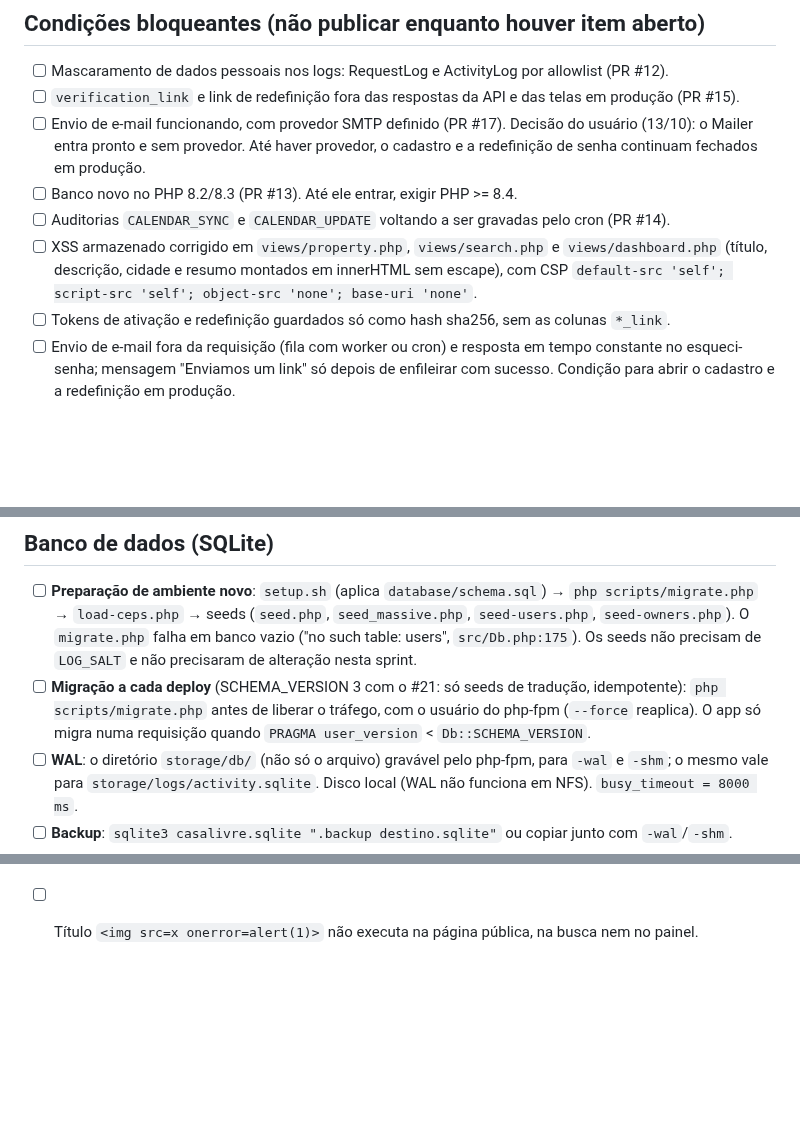
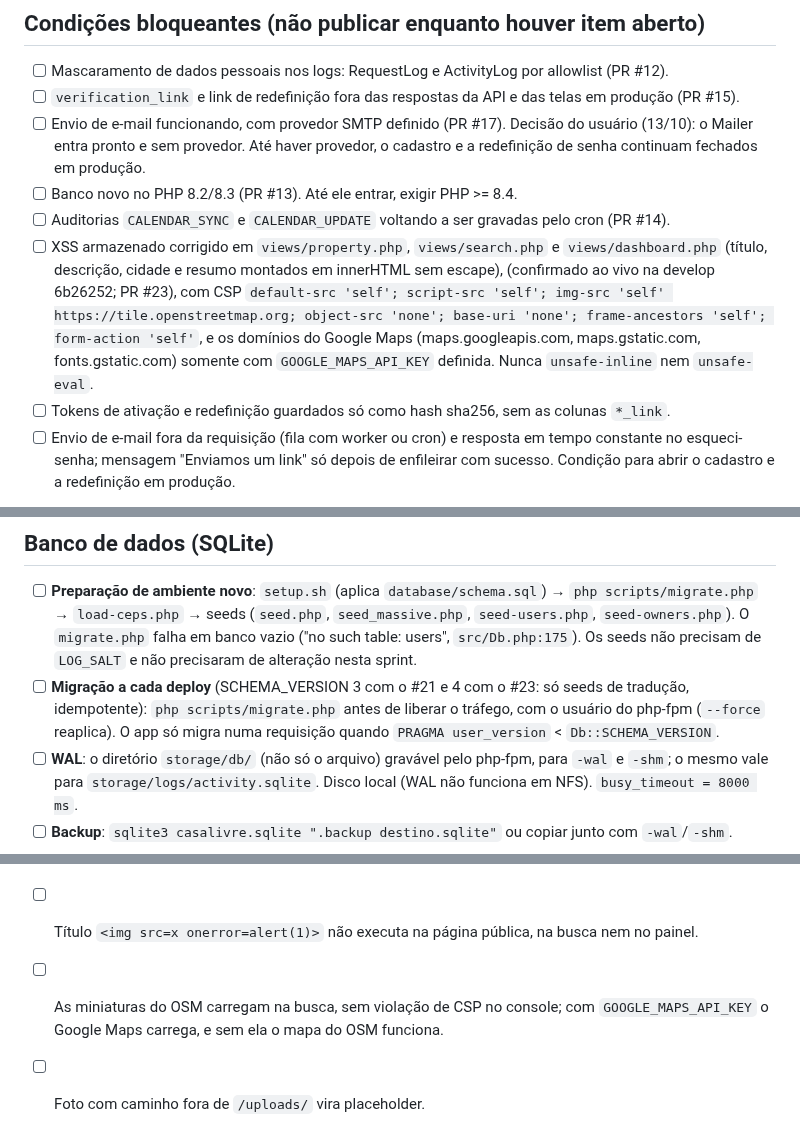
Before and after one commit to rieiro/casalivre, a Markdown page: prompts/deploy.md, 3 parts joined by grey strips. Rendered like a GitHub page; blank space fills up the shorter version.

Commit message:
docs: condições de deploy do PR #23 (CSP, fotos)

```diff
--- a/prompts/deploy.md
+++ b/prompts/deploy.md
@@ -9,7 +9,7 @@ Tudo o que é preciso para subir o sistema em produção: servidor, variáveis,
 - [ ] Envio de e-mail funcionando, com provedor SMTP definido (PR #17). Decisão do usuário (13/10): o Mailer entra pronto e sem provedor. Até haver provedor, o cadastro e a redefinição de senha continuam fechados em produção.
 - [ ] Banco novo no PHP 8.2/8.3 (PR #13). Até ele entrar, exigir PHP >= 8.4.
 - [ ] Auditorias `CALENDAR_SYNC` e `CALENDAR_UPDATE` voltando a ser gravadas pelo cron (PR #14).
-- [ ] XSS armazenado corrigido em `views/property.php`, `views/search.php` e `views/dashboard.php` (título, descrição, cidade e resumo montados em innerHTML sem escape), com CSP `default-src 'self'; script-src 'self'; object-src 'none'; base-uri 'none'`.
+- [ ] XSS armazenado corrigido em `views/property.php`, `views/search.php` e `views/dashboard.php` (título, descrição, cidade e resumo montados em innerHTML sem escape), (confirmado ao vivo na develop 6b26252; PR #23), com CSP `default-src 'self'; script-src 'self'; img-src 'self' https://tile.openstreetmap.org; object-src 'none'; base-uri 'none'; frame-ancestors 'self'; form-action 'self'`, e os domínios do Google Maps (maps.googleapis.com, maps.gstatic.com, fonts.gstatic.com) somente com `GOOGLE_MAPS_API_KEY` definida. Nunca `unsafe-inline` nem `unsafe-eval`.
 - [ ] Tokens de ativação e redefinição guardados só como hash sha256, sem as colunas `*_link`.
 - [ ] Envio de e-mail fora da requisição (fila com worker ou cron) e resposta em tempo constante no esqueci-senha; mensagem "Enviamos um link" só depois de enfileirar com sucesso. Condição para abrir o cadastro e a redefinição em produção.
 
@@ -52,7 +54,7 @@ Tudo o que é preciso para subir o sistema em produção: servidor, variáveis,
 ## Banco de dados (SQLite)
 
 - [ ] **Preparação de ambiente novo**: `setup.sh` (aplica `database/schema.sql`) → `php scripts/migrate.php` → `load-ceps.php` → seeds (`seed.php`, `seed_massive.php`, `seed-users.php`, `seed-owners.php`). O `migrate.php` falha em banco vazio ("no such table: users", `src/Db.php:175`). Os seeds não precisam de `LOG_SALT` e não precisaram de alteração nesta sprint.
-- [ ] **Migração a cada deploy** (SCHEMA_VERSION 3 com o #21: só seeds de tradução, idempotente): `php scripts/migrate.php` antes de liberar o tráfego, com o usuário do php-fpm (`--force` reaplica). O app só migra numa requisição quando `PRAGMA user_version` < `Db::SCHEMA_VERSION`.
+- [ ] **Migração a cada deploy** (SCHEMA_VERSION 3 com o #21 e 4 com o #23: só seeds de tradução, idempotente): `php scripts/migrate.php` antes de liberar o tráfego, com o usuário do php-fpm (`--force` reaplica). O app só migra numa requisição quando `PRAGMA user_version` < `Db::SCHEMA_VERSION`.
 - [ ] **WAL**: o diretório `storage/db/` (não só o arquivo) gravável pelo php-fpm, para `-wal` e `-shm`; o mesmo vale para `storage/logs/activity.sqlite`. Disco local (WAL não funciona em NFS). `busy_timeout = 8000 ms`.
 - [ ] **Backup**: `sqlite3 casalivre.sqlite ".backup destino.sqlite"` ou copiar junto com `-wal`/`-shm`.
 - [ ] **Regra de desenvolvimento**: aumentar `Db::SCHEMA_VERSION` sempre que mudar o schema, `Db::migrate()` ou os dados base (`database/messages.php`, `Settings::defaults`, cidades, catálogo do ActivityLog).
@@ -90,3 +92,5 @@ Tudo o que é preciso para subir o sistema em produção: servidor, variáveis,
 - [ ] Amostra do `activity_log` e do `api-*.log` sem nome, endereço, CEP, e-mail, CPF, telefone, IP completo ou user agent.
 - [ ] Editar imóvel com quartos e camas existentes salva sem o erro "pelo menos uma cama" (issue #20), e o resumo por quarto se atualiza.
 - [ ] Título `<img src=x onerror=alert(1)>` não executa na página pública, na busca nem no painel.
+- [ ] As miniaturas do OSM carregam na busca, sem violação de CSP no console; com `GOOGLE_MAPS_API_KEY` o Google Maps carrega, e sem ela o mapa do OSM funciona.
+- [ ] Foto com caminho fora de `/uploads/` vira placeholder.
```
Also changed, not shown: other parts of prompts/deploy.md (+2 -0 lines).
